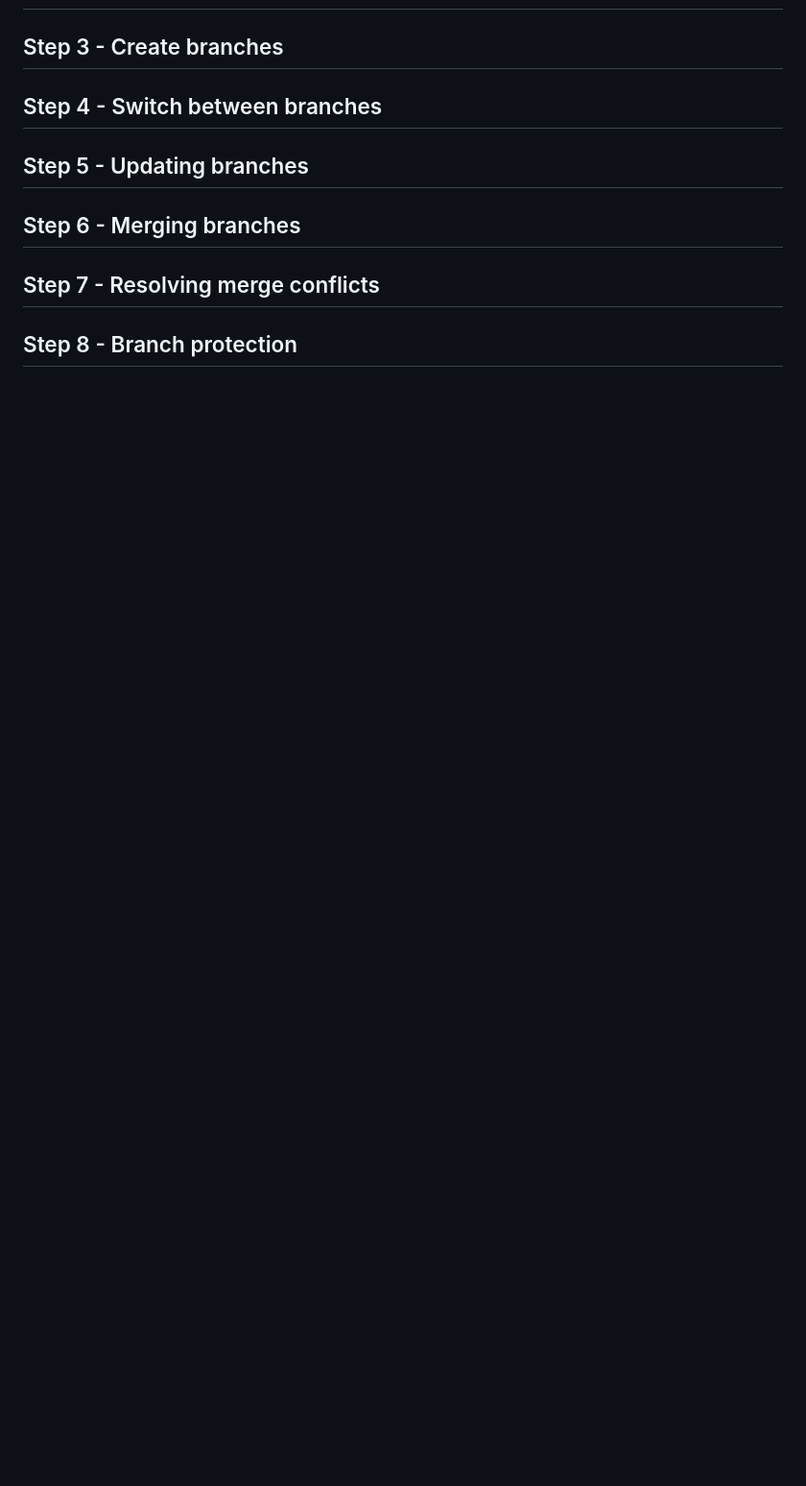
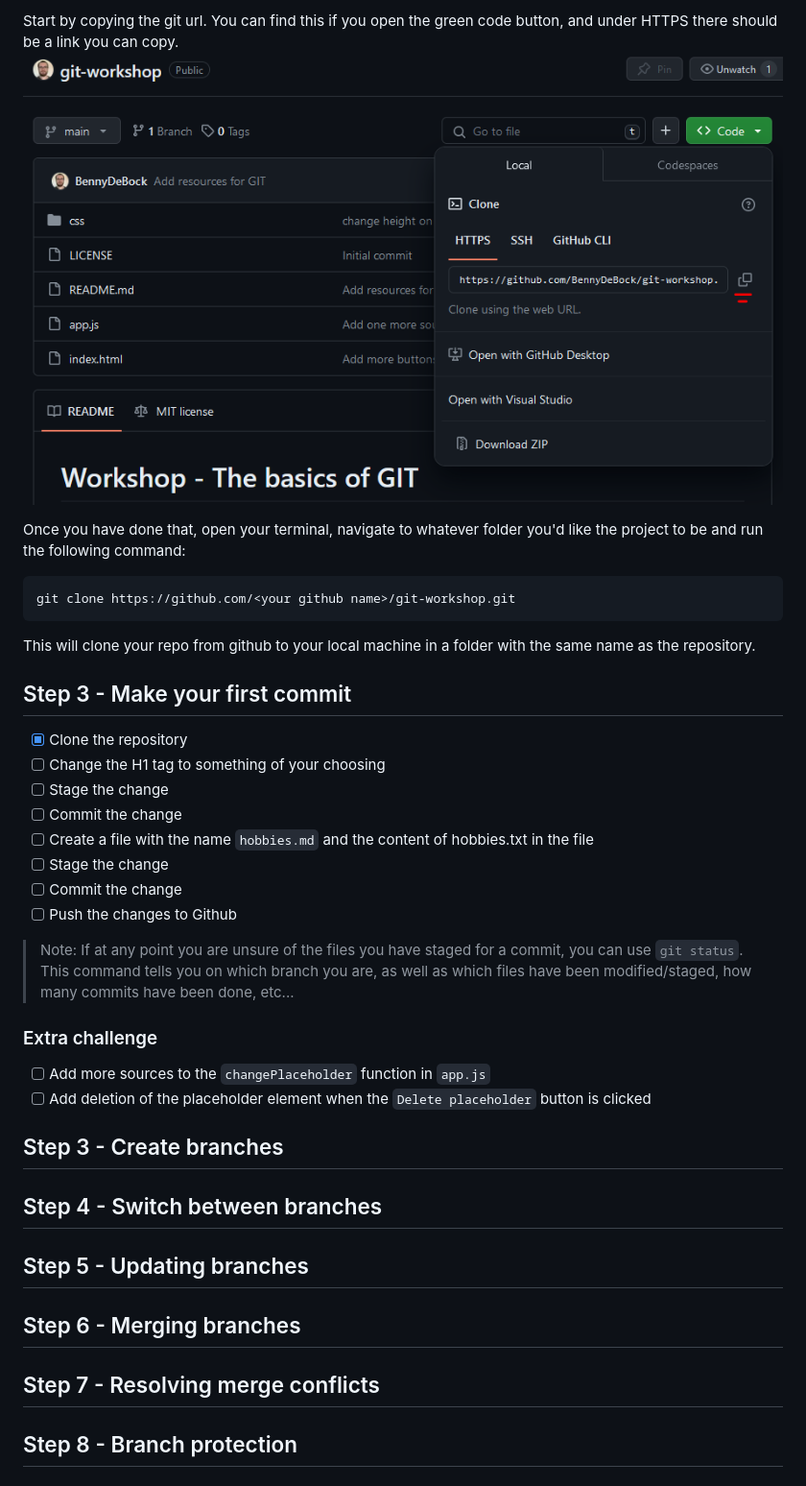
Before and after one commit to argonai/git-workshop, a Markdown page: README.md, the part around the change printed below. Shown: that part at 96% size. Rendered like a GitHub page; pictures changed too: images/cloneurl.png (added); blank space fills up the shorter version.

````diff
--- a/README.md
+++ b/README.md
@@ -15,4 +32,29 @@ This workshop will use Github, so make you you have a account. If you don't have
 
+Start by copying the git url. You can find this if you open the green code button, and under HTTPS there should be a link you can copy.
+![clone url](./images/cloneurl.png)
+
+Once you have done that, open your terminal, navigate to whatever folder you'd like the project to be and run the following command:
+```bash
+git clone https://github.com/<your github name>/git-workshop.git
+```
+
+This will clone your repo from github to your local machine in a folder with the same name as the repository.
+
+## Step 3 - Make your first commit
+- [x] Clone the repository
+- [ ] Change the H1 tag to something of your choosing
+- [ ] Stage the change
+- [ ] Commit the change
+- [ ] Create a file with the name `hobbies.md` and the content of hobbies.txt in the file
+- [ ] Stage the change
+- [ ] Commit the change
+- [ ] Push the changes to Github
+
+> Note: If at any point you are unsure of the files you have staged for a commit, you can use `git status`. This command tells you on which branch you are, as well as which files have been modified/staged, how many commits have been done, etc...
+
+### Extra challenge
+- [ ] Add more sources to the `changePlaceholder` function in `app.js`
+- [ ] Add deletion of the placeholder element when the `Delete placeholder` button is clicked
 
 ## Step 3 - Create branches
 
````
Also changed, not shown: other parts of README.md (+23 -3 lines), images/fork.png (added), 2 other files.
